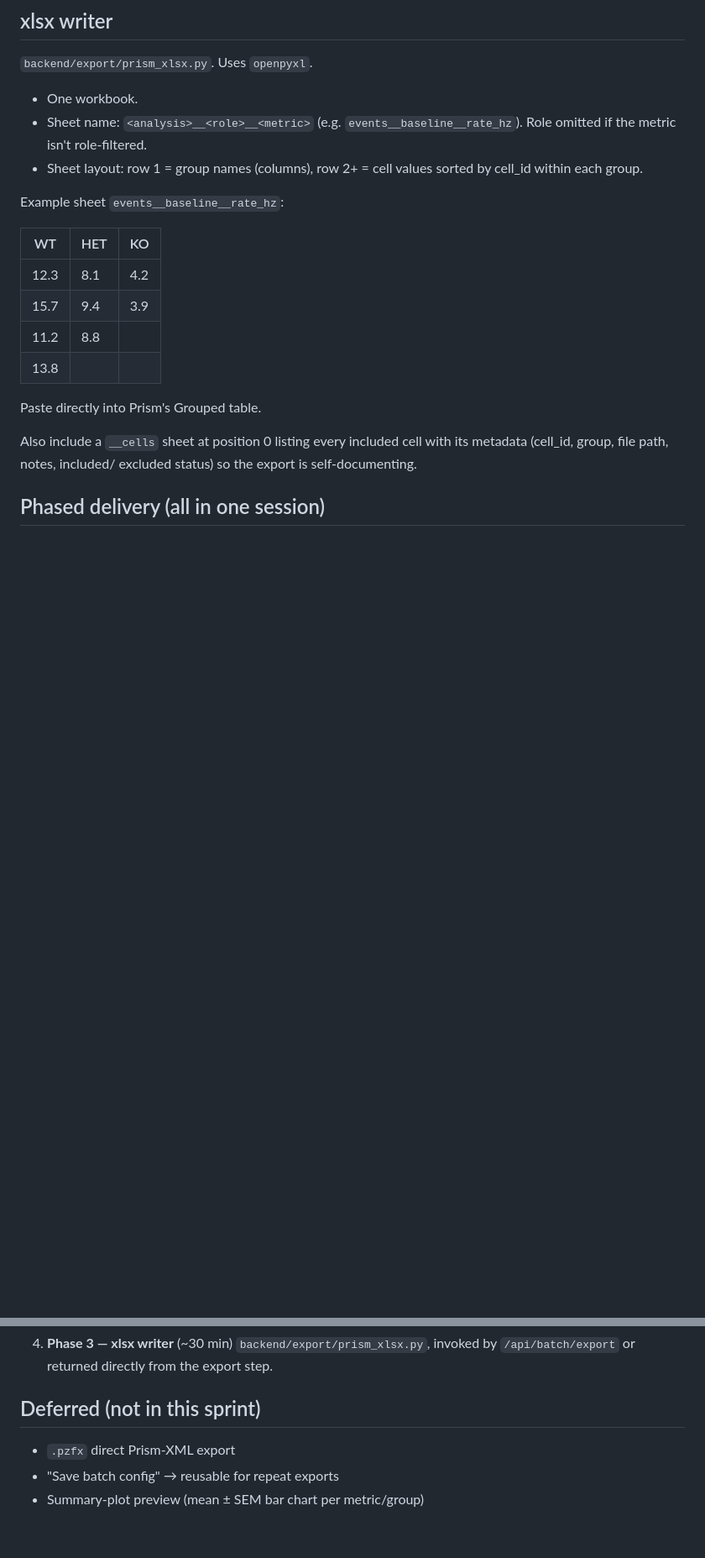
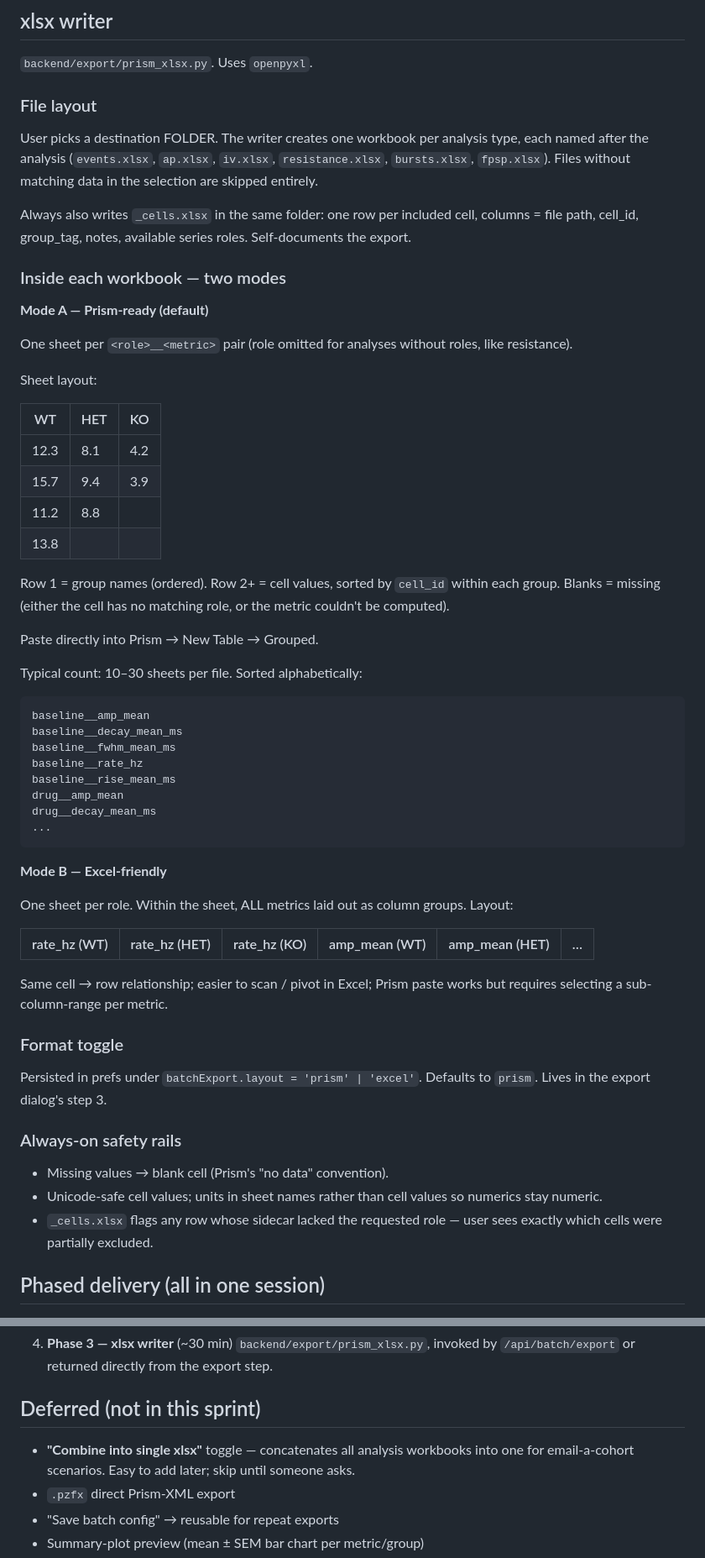
Before and after one commit to EpilepsyCenter/neurotrace, a Markdown page: BATCH_EXPORT_PLAN.md, 2 parts joined by grey strips. Shown at 84% size. Drawn GitHub-style; blank space fills up the shorter version.

Commit message:
Plan: one xlsx per analysis type + Prism-ready / Excel-friendly toggle
160 sheets in one workbook is unsustainable. Updated layout:

- Output is a FOLDER. One .xlsx per analysis type (events.xlsx,
  ap.xlsx, iv.xlsx, resistance.xlsx, bursts.xlsx, fpsp.xlsx).
  Skipped if no data in the selection.
- Always-written ``_cells.xlsx`` with per-cell metadata.
- Inside each file, two selectable modes:
  - **Prism-ready** (default) — one sheet per role×metric, row 1 =
    group names, row 2+ = cell values. Paste directly into Prism's
    Grouped table.
  - **Excel-friendly** — one sheet per role; all metrics laid out as
    column groups. Easier to scan in Excel, paste-into-Prism needs
    a sub-range selection.
- Toggle persisted in prefs; Prism-ready is the default.

Kept the "combine into single xlsx" option on the deferred list for
email-a-cohort scenarios; will add if someone asks.

````diff
--- a/BATCH_EXPORT_PLAN.md
+++ b/BATCH_EXPORT_PLAN.md
@@ -179,13 +179,25 @@ Click **Export…** → save-as dialog → writes `.xlsx`.
 
 `backend/export/prism_xlsx.py`. Uses `openpyxl`.
 
-- One workbook.
-- Sheet name: `<analysis>__<role>__<metric>` (e.g. `events__baseline__rate_hz`).
-  Role omitted if the metric isn't role-filtered.
-- Sheet layout: row 1 = group names (columns), row 2+ = cell values
-  sorted by cell_id within each group.
+### File layout
 
-Example sheet `events__baseline__rate_hz`:
+User picks a destination FOLDER. The writer creates one workbook per
+analysis type, each named after the analysis (`events.xlsx`,
+`ap.xlsx`, `iv.xlsx`, `resistance.xlsx`, `bursts.xlsx`, `fpsp.xlsx`).
+Files without matching data in the selection are skipped entirely.
+
+Always also writes `_cells.xlsx` in the same folder: one row per
+included cell, columns = file path, cell_id, group_tag, notes,
+available series roles. Self-documents the export.
+
+### Inside each workbook — two modes
+
+**Mode A — Prism-ready (default)**
+
+One sheet per `<role>__<metric>` pair (role omitted for analyses
+without roles, like resistance).
+
+Sheet layout:
 
 | WT          | HET         | KO          |
 |-------------|-------------|-------------|
@@ -194,11 +206,48 @@ Example sheet `events__baseline__rate_hz`:
 | 11.2        | 8.8         |             |
 | 13.8        |             |             |
 
-Paste directly into Prism's Grouped table.
+Row 1 = group names (ordered). Row 2+ = cell values, sorted by
+`cell_id` within each group. Blanks = missing (either the cell has
+no matching role, or the metric couldn't be computed).
 
-Also include a `__cells` sheet at position 0 listing every included
-cell with its metadata (cell_id, group, file path, notes, included/
-excluded status) so the export is self-documenting.
+Paste directly into Prism → New Table → Grouped.
+
+Typical count: 10–30 sheets per file. Sorted alphabetically:
+
+```
+baseline__amp_mean
+baseline__decay_mean_ms
+baseline__fwhm_mean_ms
+baseline__rate_hz
+baseline__rise_mean_ms
+drug__amp_mean
+drug__decay_mean_ms
+...
+```
+
+**Mode B — Excel-friendly**
+
+One sheet per role. Within the sheet, ALL metrics laid out as column
+groups. Layout:
+
+| rate_hz (WT) | rate_hz (HET) | rate_hz (KO) | amp_mean (WT) | amp_mean (HET) | … |
+|--------------|---------------|---------------|----------------|-----------------|---|
+
+Same cell → row relationship; easier to scan / pivot in Excel; Prism
+paste works but requires selecting a sub-column-range per metric.
+
+### Format toggle
+
+Persisted in prefs under `batchExport.layout = 'prism' | 'excel'`.
+Defaults to `prism`. Lives in the export dialog's step 3.
+
+### Always-on safety rails
+
+- Missing values → blank cell (Prism's "no data" convention).
+- Unicode-safe cell values; units in sheet names rather than cell
+  values so numerics stay numeric.
+- `_cells.xlsx` flags any row whose sidecar lacked the requested
+  role — user sees exactly which cells were partially excluded.
 
 ## Phased delivery (all in one session)
 
@@ -220,6 +269,9 @@ excluded status) so the export is self-documenting.
 
 ## Deferred (not in this sprint)
 
+- **"Combine into single xlsx"** toggle — concatenates all analysis
+  workbooks into one for email-a-cohort scenarios. Easy to add
+  later; skip until someone asks.
 - `.pzfx` direct Prism-XML export
 - "Save batch config" → reusable for repeat exports
 - Summary-plot preview (mean ± SEM bar chart per metric/group)
````
Also changed, not shown: other parts of BATCH_EXPORT_PLAN.md (+1 -1 lines).
